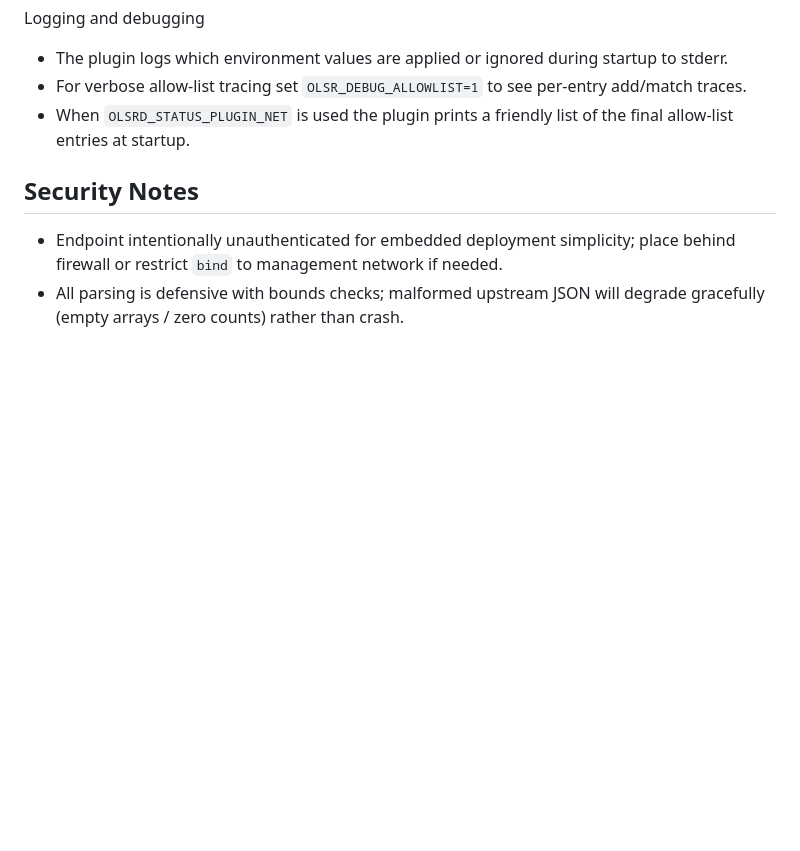
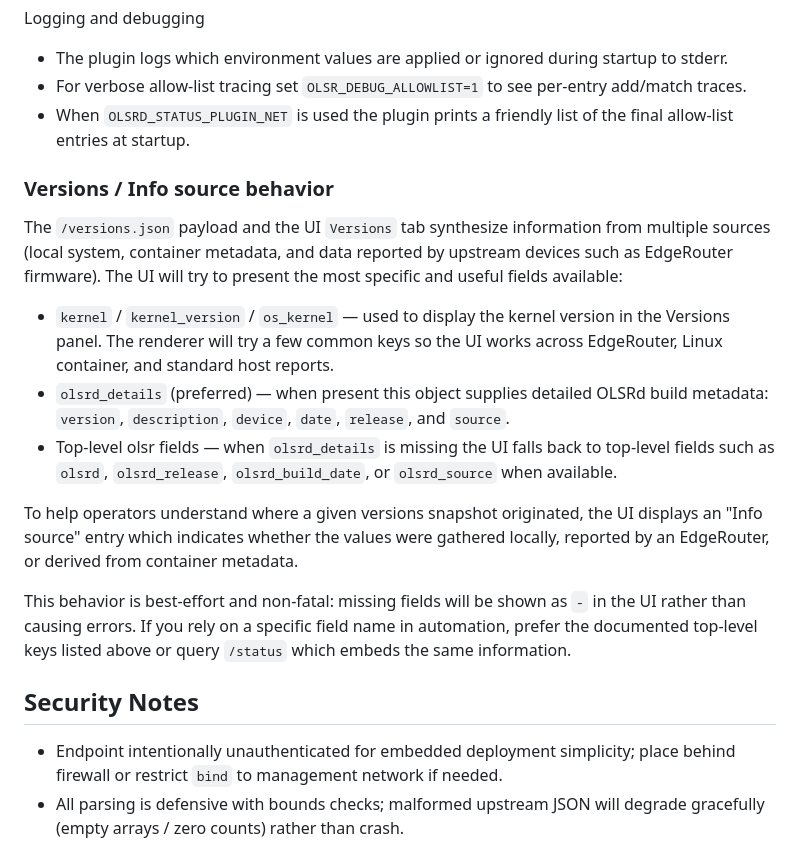
Before and after one commit to dabeani/olsrd-status-plugin, a Markdown page: README.md, the part around the change. GitHub-like rendering; blank space fills up the shorter version.

Commit message:
index.html Added timestamp-aware live-dot elements and small numeric labels for OLSR and Fetch graphs. custom.css Added styles for live-dot states and spark-info. app.js Removed Uptime row in Versions panel. Hardened Kernel value lookup (checks multiple likely keys). Improved OLSRd detail fallbacks (uses olsrd_details when present, otherwise top-level fallback fields). Added an "Info source" field rendering (uses v.source / v.is_edgerouter / v.is_linux_container hints). Added logic in the stats sampling code to update the small numeric indicators and toggle live-dot states. Implemented brief live-dot "updating" state and fallback to stale after 2s. Docs: README.md Added a "Versions / Info source behavior" section describing the fallback behavior and the Info source note.

```diff
--- a/README.md
+++ b/README.md
@@ -182,6 +182,18 @@ Logging and debugging
 * For verbose allow-list tracing set `OLSR_DEBUG_ALLOWLIST=1` to see per-entry add/match traces.
 * When `OLSRD_STATUS_PLUGIN_NET` is used the plugin prints a friendly list of the final allow-list entries at startup.
 
+### Versions / Info source behavior
+
+The `/versions.json` payload and the UI `Versions` tab synthesize information from multiple sources (local system, container metadata, and data reported by upstream devices such as EdgeRouter firmware). The UI will try to present the most specific and useful fields available:
+
+- `kernel` / `kernel_version` / `os_kernel` — used to display the kernel version in the Versions panel. The renderer will try a few common keys so the UI works across EdgeRouter, Linux container, and standard host reports.
+- `olsrd_details` (preferred) — when present this object supplies detailed OLSRd build metadata: `version`, `description`, `device`, `date`, `release`, and `source`.
+- Top-level olsr fields — when `olsrd_details` is missing the UI falls back to top-level fields such as `olsrd`, `olsrd_release`, `olsrd_build_date`, or `olsrd_source` when available.
+
+To help operators understand where a given versions snapshot originated, the UI displays an "Info source" entry which indicates whether the values were gathered locally, reported by an EdgeRouter, or derived from container metadata.
+
+This behavior is best-effort and non-fatal: missing fields will be shown as `-` in the UI rather than causing errors. If you rely on a specific field name in automation, prefer the documented top-level keys listed above or query `/status` which embeds the same information.
+
 ## Security Notes
 * Endpoint intentionally unauthenticated for embedded deployment simplicity; place behind firewall or restrict `bind` to management network if needed.
 * All parsing is defensive with bounds checks; malformed upstream JSON will degrade gracefully (empty arrays / zero counts) rather than crash.
```
